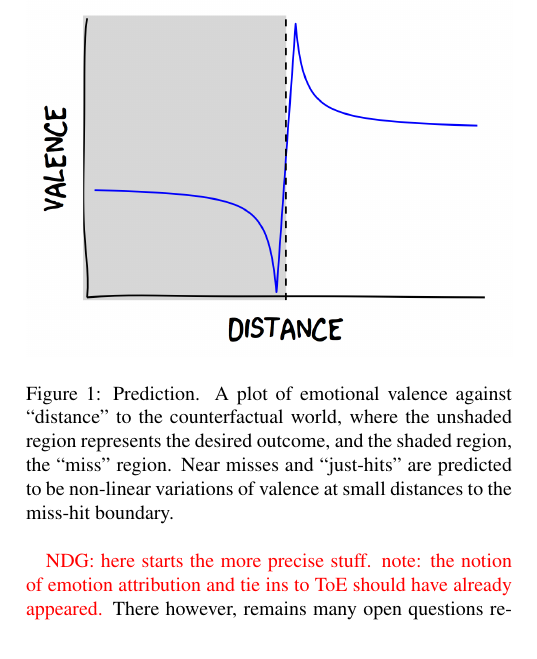
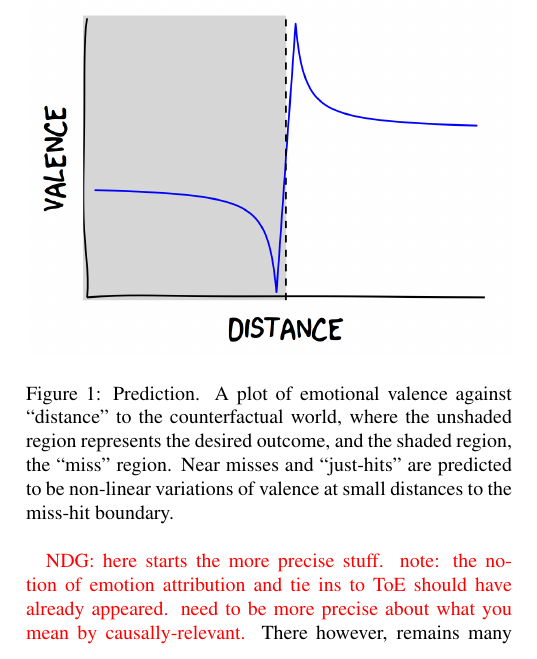
Before and after one commit to desmond-ong/cfDistance, a LaTeX paper (Writeup/cfDistance.tex): part of one column of page 1 of 6, cut so that both start at the same text. Compiled offline with pdfLaTeX.

Commit message:
notes in intro

```diff
--- a/Writeup/cfDistance.tex
+++ b/Writeup/cfDistance.tex
@@ -92,7 +92,7 @@ Near Miss; Counterfactual Distance; Lay Theories; Emotion
 % be a little less vague
 %The distances that separate the desired-but-unattained counterfactual world from the current world.
 
-\red{NDG: here starts the more precise stuff. note: the notion of emotion attribution and tie ins to ToE should have already appeared.}
+\red{NDG: here starts the more precise stuff. note: the notion of emotion attribution and tie ins to ToE should have already appeared. need to be more precise about what you mean by causally-relevant.}
 	There however, remains many open questions regarding the nature of the near-miss effect, and in this paper we address three of them. First, what are the dimensions of distance that observers judge to be relevant to an agent's emotions?  The answer most commonly proposed by the current literature asserts that people should consider causally-relevant dimensions, like the amount of time one misses a plane by. This would predict that people should not exhibit near miss effects in their lay theory when considering games of chance, or random events, as the causal process that generated the outcomes are based on chance. However, previous work has shown that gamblers persist more after near misses, showing a near-miss effect on motivation even though the outcome of games like slots are independent of the gambler's actions \cite{Kassinove2001, Reid1986}. In Experiment 1, we show that observers readily judge an agent who ``narrowly misses" on a die game (by rolling a number close to the target number) to feel worse than one who misses by a larger amount, even though outcomes on a die game are not ordered like the number line. This suggests that observers may also consider causally-irrelevant dimensions
 
 %Observers seem to consider causally-irrelevant dimensions of distance as well, when a causally-relevant dimension does not exist.
```
